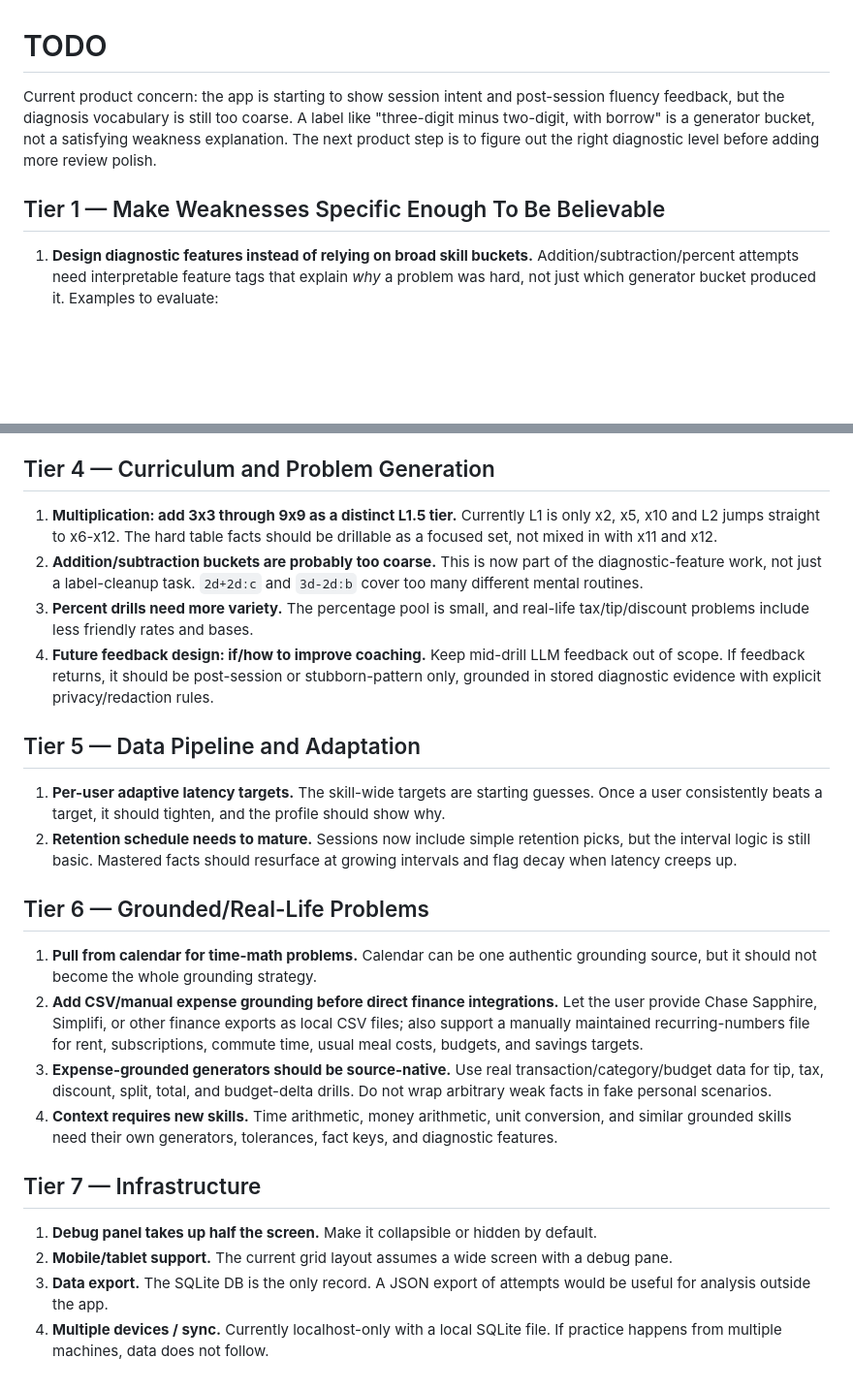
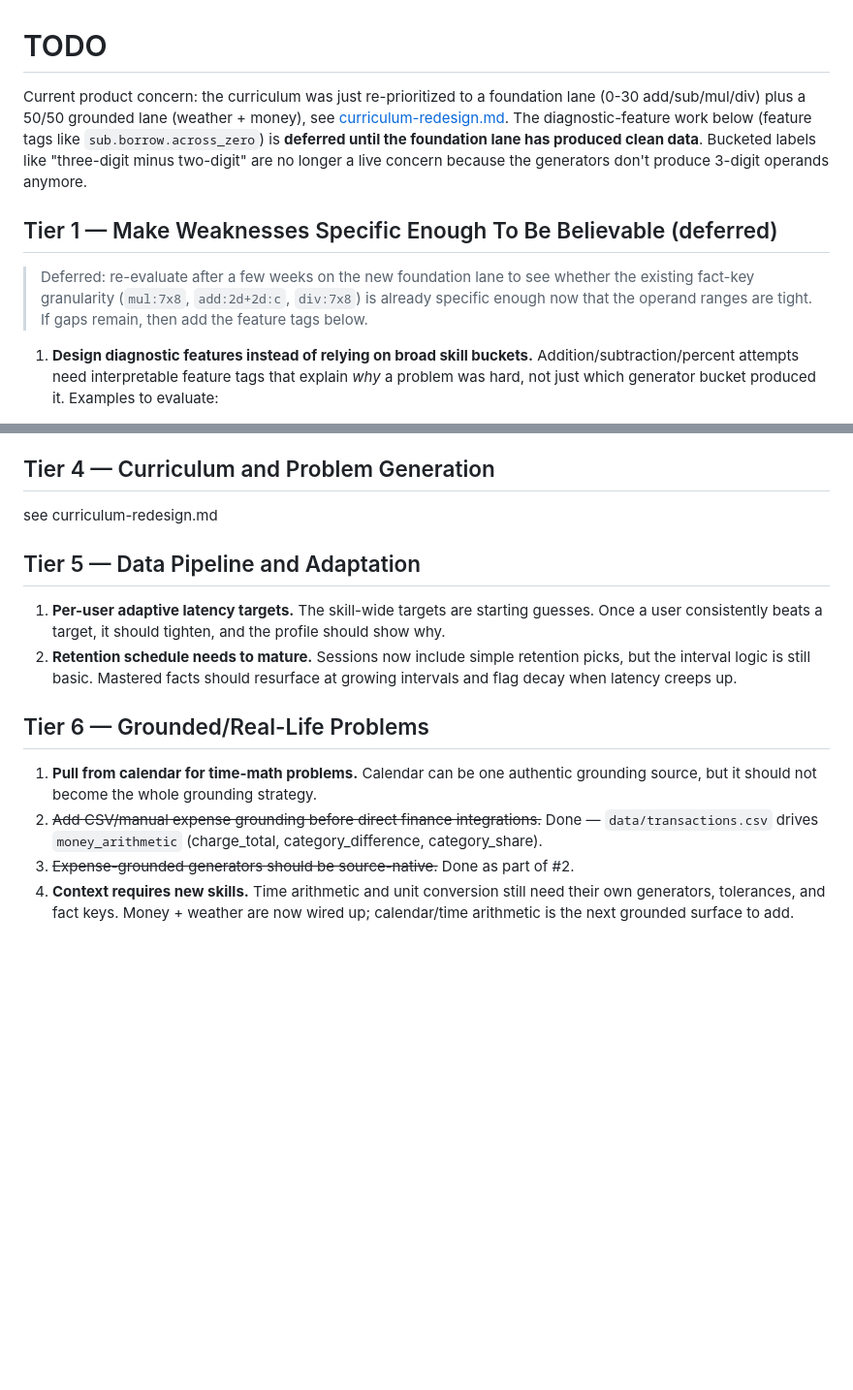
Before and after one commit to psylabs/feynman, a Markdown page: docs/todo.md, 2 parts joined by grey strips. Shown at 97% size. GitHub-like rendering; blank space fills up the shorter version.

Commit message:
Update todo.md to reflect curriculum-redesign
- Tier 1 (diagnostic feature tags) marked deferred. The bucketed labels
  it complained about (e.g. "3d-2d:b") are no longer being generated;
  re-evaluate once the foundation lane has produced clean data.
- Tier 6 expense grounding tasks marked done.

Co-Authored-By: Claude Opus 4.7 <noreply@anthropic.com>

```diff
--- a/docs/todo.md
+++ b/docs/todo.md
@@ -1,8 +1,10 @@
 # TODO
 
-Current product concern: the app is starting to show session intent and post-session fluency feedback, but the diagnosis vocabulary is still too coarse. A label like "three-digit minus two-digit, with borrow" is a generator bucket, not a satisfying weakness explanation. The next product step is to figure out the right diagnostic level before adding more review polish.
+Current product concern: the curriculum was just re-prioritized to a foundation lane (0-30 add/sub/mul/div) plus a 50/50 grounded lane (weather + money), see [curriculum-redesign.md](curriculum-redesign.md). The diagnostic-feature work below (feature tags like `sub.borrow.across_zero`) is **deferred until the foundation lane has produced clean data**. Bucketed labels like "three-digit minus two-digit" are no longer a live concern because the generators don't produce 3-digit operands anymore.
 
-## Tier 1 — Make Weaknesses Specific Enough To Be Believable
+## Tier 1 — Make Weaknesses Specific Enough To Be Believable (deferred)
+
+> Deferred: re-evaluate after a few weeks on the new foundation lane to see whether the existing fact-key granularity (`mul:7x8`, `add:2d+2d:c`, `div:7x8`) is already specific enough now that the operand ranges are tight. If gaps remain, then add the feature tags below.
 
 1. **Design diagnostic features instead of relying on broad skill buckets.** Addition/subtraction/percent attempts need interpretable feature tags that explain *why* a problem was hard, not just which generator bucket produced it. Examples to evaluate:
   - `sub.borrow.ones`
@@ -25,10 +27,7 @@ Current product concern: the app is starting to show session intent and post-ses
 
 ## Tier 4 — Curriculum and Problem Generation
 
-1. **Multiplication: add 3x3 through 9x9 as a distinct L1.5 tier.** Currently L1 is only x2, x5, x10 and L2 jumps straight to x6-x12. The hard table facts should be drillable as a focused set, not mixed in with x11 and x12.
-2. **Addition/subtraction buckets are probably too coarse.** This is now part of the diagnostic-feature work, not just a label-cleanup task. `2d+2d:c` and `3d-2d:b` cover too many different mental routines.
-3. **Percent drills need more variety.** The percentage pool is small, and real-life tax/tip/discount problems include less friendly rates and bases.
-4. **Future feedback design: if/how to improve coaching.** Keep mid-drill LLM feedback out of scope. If feedback returns, it should be post-session or stubborn-pattern only, grounded in stored diagnostic evidence with explicit privacy/redaction rules.
+see curriculum-redesign.md
 
 ## Tier 5 — Data Pipeline and Adaptation
 
@@ -38,13 +37,6 @@ Current product concern: the app is starting to show session intent and post-ses
 ## Tier 6 — Grounded/Real-Life Problems
 
 1. **Pull from calendar for time-math problems.** Calendar can be one authentic grounding source, but it should not become the whole grounding strategy.
-2. **Add CSV/manual expense grounding before direct finance integrations.** Let the user provide Chase Sapphire, Simplifi, or other finance exports as local CSV files; also support a manually maintained recurring-numbers file for rent, subscriptions, commute time, usual meal costs, budgets, and savings targets.
-3. **Expense-grounded generators should be source-native.** Use real transaction/category/budget data for tip, tax, discount, split, total, and budget-delta drills. Do not wrap arbitrary weak facts in fake personal scenarios.
-4. **Context requires new skills.** Time arithmetic, money arithmetic, unit conversion, and similar grounded skills need their own generators, tolerances, fact keys, and diagnostic features.
-
-## Tier 7 — Infrastructure
-
-1. **Debug panel takes up half the screen.** Make it collapsible or hidden by default.
-2. **Mobile/tablet support.** The current grid layout assumes a wide screen with a debug pane.
-3. **Data export.** The SQLite DB is the only record. A JSON export of attempts would be useful for analysis outside the app.
-4. **Multiple devices / sync.** Currently localhost-only with a local SQLite file. If practice happens from multiple machines, data does not follow.
+2. ~~Add CSV/manual expense grounding before direct finance integrations.~~ Done — `data/transactions.csv` drives `money_arithmetic` (charge_total, category_difference, category_share).
+3. ~~Expense-grounded generators should be source-native.~~ Done as part of #2.
+4. **Context requires new skills.** Time arithmetic and unit conversion still need their own generators, tolerances, and fact keys. Money + weather are now wired up; calendar/time arithmetic is the next grounded surface to add.
```
